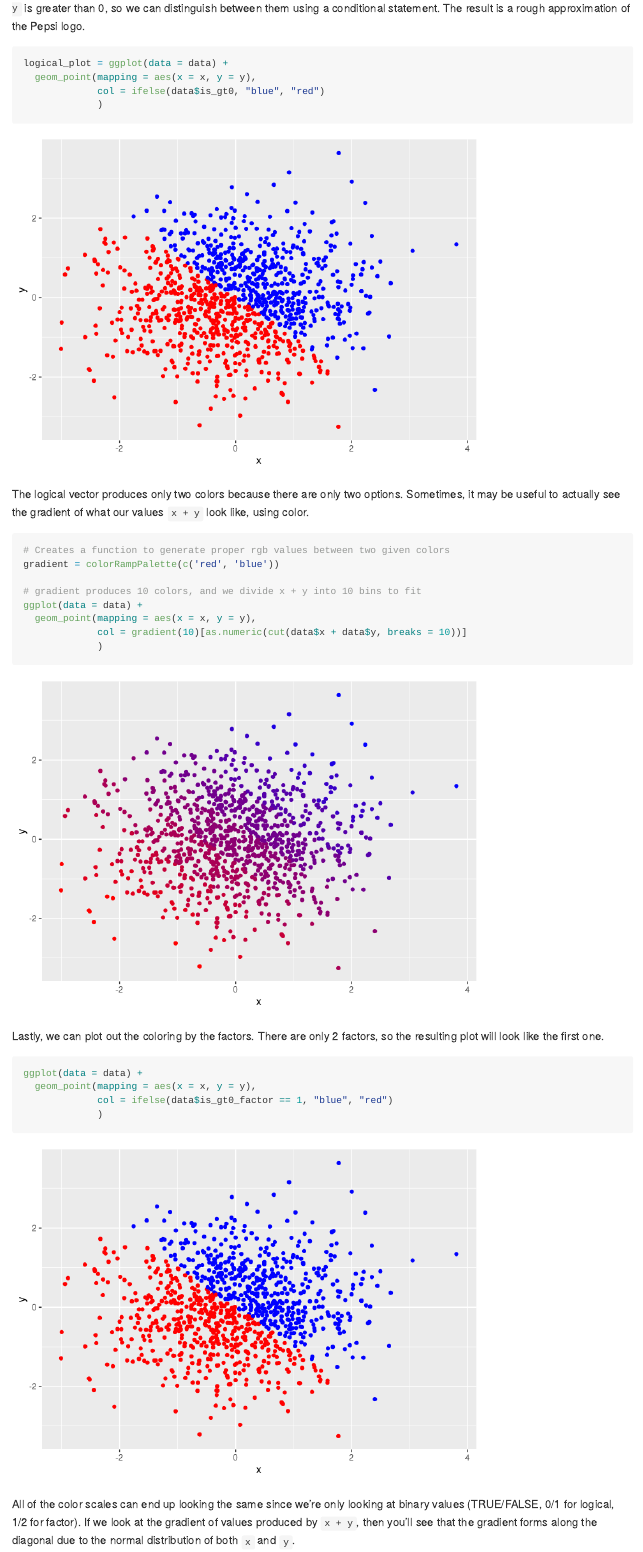
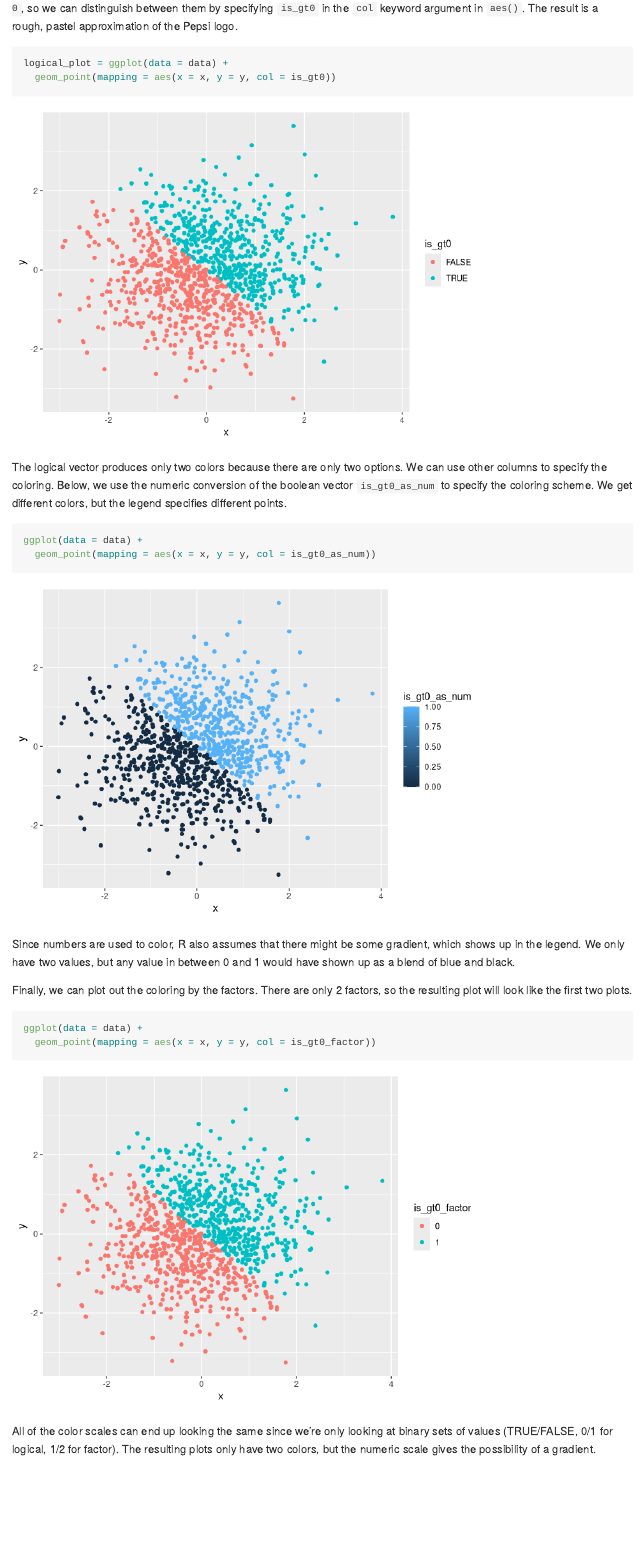
Before and after one commit to thecbp/P8105_HW1_cbp2128, an R Markdown document (P8105_HW1_cbp2128.Rmd): the page in a window 1100 px wide, from 3890 px down. Rendered offline with R 4.5, knitr and Pandoc, with nearby package versions.

Commit message:
Made some last last changes to the plots for completeness

````diff
--- a/P8105_HW1_cbp2128.Rmd
+++ b/P8105_HW1_cbp2128.Rmd
@@ -121,41 +121,33 @@ The dataframe is too large to display, but we can summarize it. The size of the
 
 ## Data Visualizations
 
-Using `ggplot`, we can plot out the relationship between `x` and `y`. We'd like to differentiate between points where the `x + y` is greater than 0, so we can distinguish between them using a conditional statement. The result is a rough approximation of the Pepsi logo.
+Using `ggplot`, we can plot out the relationship between `x` and `y`. We'd like to differentiate between points where `x + y > 0`, so we can distinguish between them by specifying `is_gt0` in the `col` keyword argument in `aes()`. The result is a rough, pastel approximation of the Pepsi logo.
 
 ```{r p2_plot_1 }
 logical_plot = ggplot(data = data) +
-  geom_point(mapping = aes(x = x, y = y),
-             col = ifelse(data$is_gt0, "blue", "red")
-             )
+  geom_point(mapping = aes(x = x, y = y, col = is_gt0))
 ```
 
 ```{r p2_plot_1_display, echo = FALSE }
 logical_plot
 ```
 
-The logical vector produces only two colors because there are only two options. Sometimes, it may be useful to actually see the gradient of what our values `x + y` look like, using color.
+The logical vector produces only two colors because there are only two options. We can use other columns to specify the coloring. Below, we use the numeric conversion of the boolean vector `is_gt0_as_num` to specify the coloring scheme. We get different colors, but the legend specifies different points.
 
 ```{r p2_plot_2 }
-# Creates a function to generate proper rgb values between two given colors
-gradient = colorRampPalette(c('red', 'blue'))
-
-# gradient produces 10 colors, and we divide x + y into 10 bins to fit
 ggplot(data = data) +
-  geom_point(mapping = aes(x = x, y = y),
-             col = gradient(10)[as.numeric(cut(data$x + data$y, breaks = 10))]
-             )
+  geom_point(mapping = aes(x = x, y = y, col = is_gt0_as_num))
 ```
 
-Lastly, we can plot out the coloring by the factors. There are only 2 factors, so the resulting plot will look like the first one.
+Since numbers are used to color, R also assumes that there might be some gradient, which shows up in the legend. We only have two values, but any value in between 0 and 1 would have shown up as a blend of blue and black.
+
+Finally, we can plot out the coloring by the factors. There are only 2 factors, so the resulting plot will look like the first two plots.
 
 ```{r p2_plot_3 }
 ggplot(data = data) +
-  geom_point(mapping = aes(x = x, y = y),
-             col = ifelse(data$is_gt0_factor == 1, "blue", "red")
-             )
+  geom_point(mapping = aes(x = x, y = y, col = is_gt0_factor))
 ```
 
-All of the color scales can end up looking the same since we're only looking at binary values (TRUE/FALSE, 0/1 for logical, 1/2 for factor). If we look at the gradient of values produced by `x + y`, then you'll see that the gradient forms along the diagonal due to the normal distribution of both `x` and `y`.
+All of the color scales can end up looking the same since we're only looking at binary sets of values (TRUE/FALSE, 0/1 for logical, 1/2 for factor). The resulting plots only have two colors, but the numeric scale gives the possibility of a gradient.
 
 ```{r save_p2_plot_1, include = FALSE }
````
Also changed, not shown: P2_plot_1.png, P8105_HW1_cbp2128.md, P8105_HW1_cbp2128.Rmd (1 more changed lines), 3 other files.
